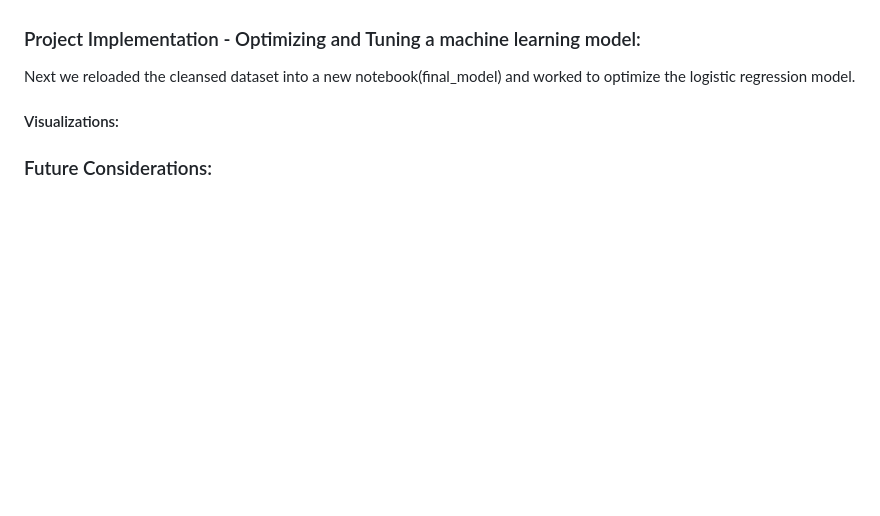
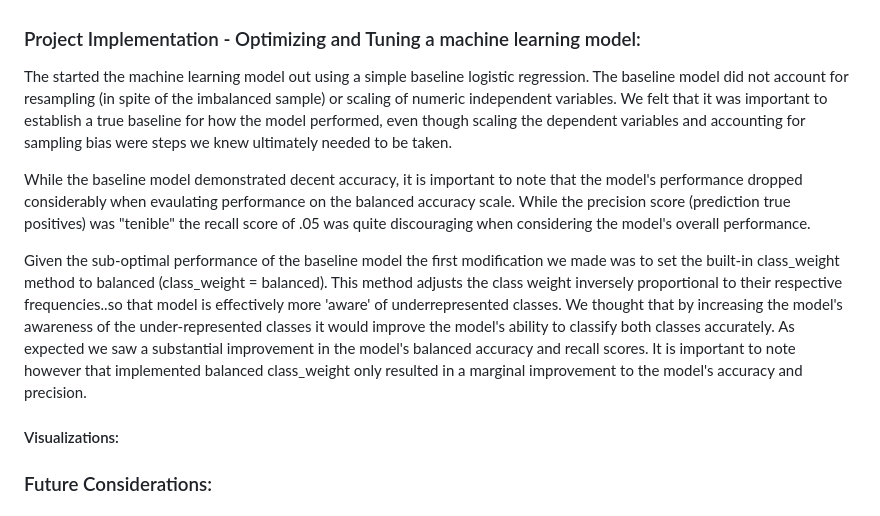
Before and after one commit to ericabgraboyes/project4_team1, a Markdown page: README.md, the part around the change. Drawn GitHub-style; blank space fills up the shorter version.

```diff
--- a/README.md
+++ b/README.md
@@ -35,8 +35,11 @@ We used a function to train and test several different models and then analyzed
 Even though the initial model accuracy was not as impressive as other models, we wanted to use a logistic regression model to predict customer churn -- to see if we could optimize the model's performance using various machine learning techniques.  We also aligned that given the colinearlity between exited and complain we should remove the "Complain" variable when building the regression model as the variable created quasi-causation. If the variable had captured number of complaints instead of a binary output we would have reconsidered excluding it the next phase of the project.
 
 ### Project Implementation - Optimizing and Tuning a machine learning model:
-Next we reloaded the cleansed dataset into a new notebook(final_model) and worked to optimize the logistic regression model.
+The started the machine learning model out using a simple baseline logistic regression. The baseline model did not account for resampling (in spite of the imbalanced sample) or scaling of numeric independent variables.  We felt that it was important to establish a true baseline for how the model performed, even though scaling the dependent variables and accounting for sampling bias were steps we knew ultimately needed to be taken.
 
+While the baseline model demonstrated decent accuracy, it is important to note that the model's performance dropped considerably when evaulating performance on the balanced accuracy scale. While the precision score (prediction true positives) was "tenible" the recall score of .05 was quite discouraging when considering the model's overall performance.
+
+Given the sub-optimal performance of the baseline model the first modification we made was to set the built-in class_weight method to balanced (class_weight = balanced). This method adjusts the class weight inversely proportional to their respective frequencies..so that model is effectively more 'aware' of underrepresented classes.  We thought that by increasing the model's awareness of the under-represented classes it would improve the model's ability to classify both classes accurately.  As expected we saw a substantial improvement in the model's balanced accuracy and recall scores. It is important to note however that implemented balanced class_weight only resulted in a marginal improvement to the model's accuracy and precision.
 
 #### Visualizations:
 
```
